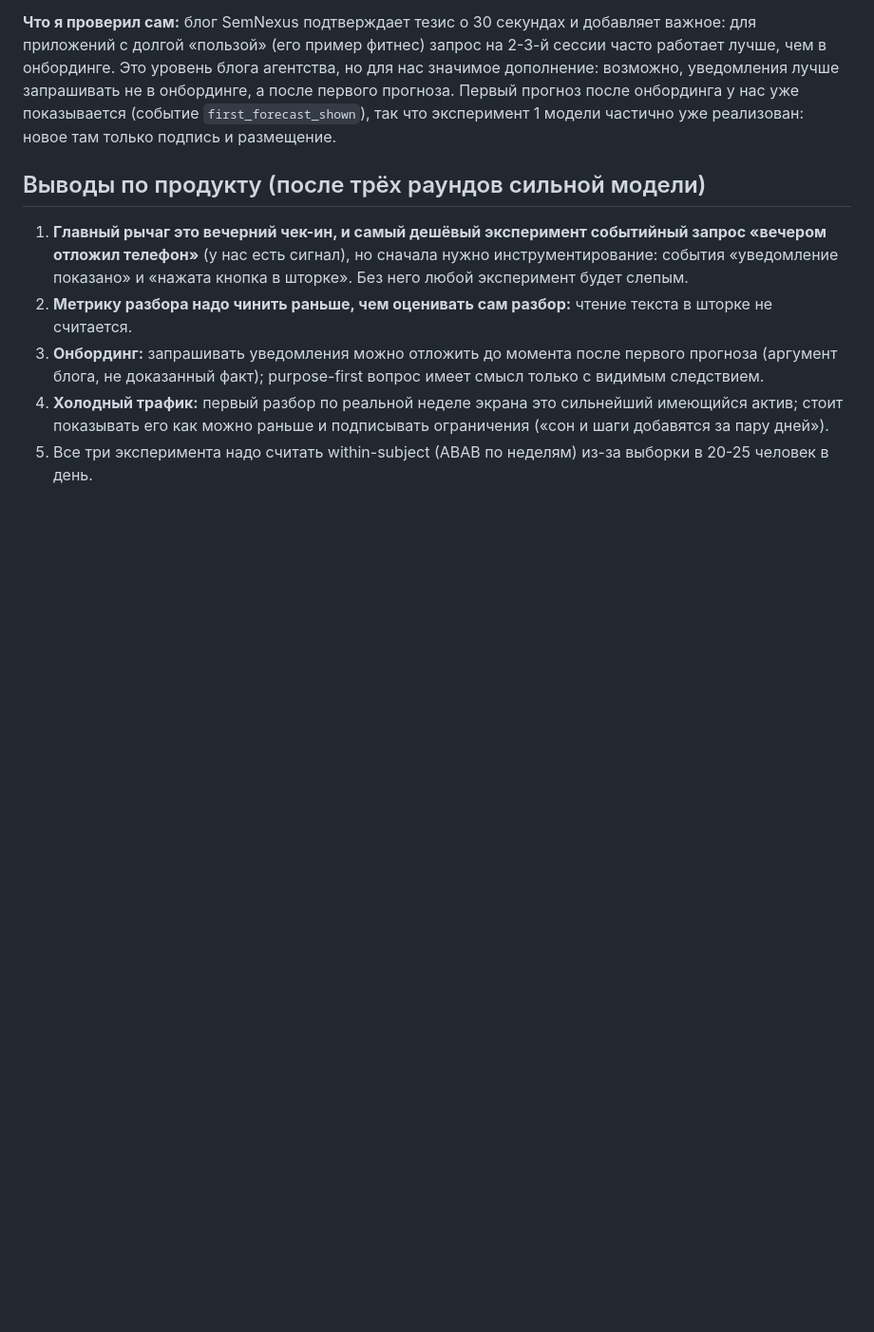
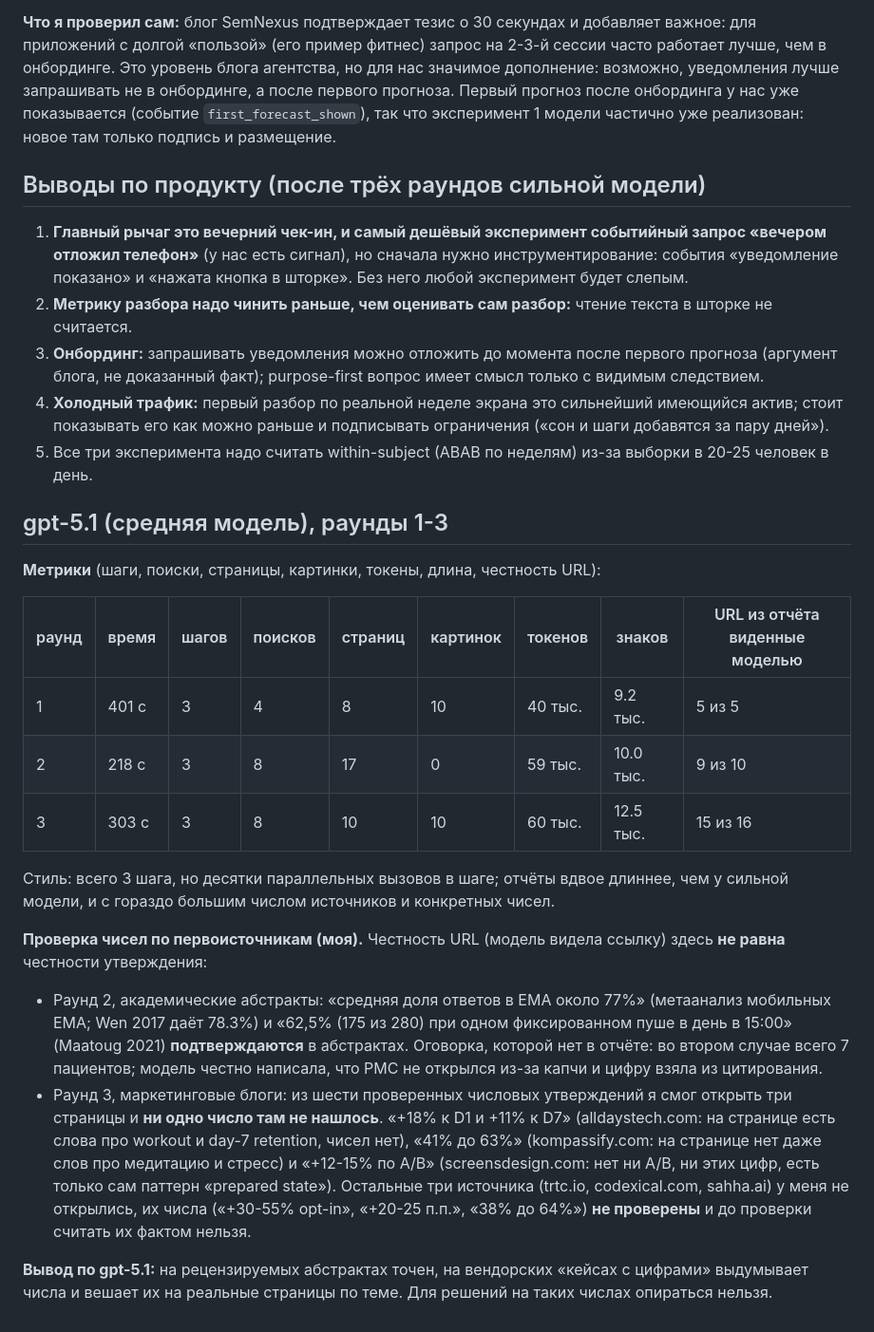
Before and after one commit to KeeGooRoomiE/sber500-companion, a Markdown page: internal-docs/dev/UX_FLOW_RESEARCH.md, the part around the change. Shown at 95% size. Rendered like a GitHub page; blank space fills up the shorter version.

Commit message:
ux research: gpt-5.1 rounds and source-level verification of its numbers

```diff
--- a/internal-docs/dev/UX_FLOW_RESEARCH.md
+++ b/internal-docs/dev/UX_FLOW_RESEARCH.md
@@ -74,3 +74,21 @@
 3. **Онбординг:** запрашивать уведомления можно отложить до момента после первого прогноза (аргумент блога, не доказанный факт); purpose-first вопрос имеет смысл только с видимым следствием.
 4. **Холодный трафик:** первый разбор по реальной неделе экрана это сильнейший имеющийся актив; стоит показывать его как можно раньше и подписывать ограничения («сон и шаги добавятся за пару дней»).
 5. Все три эксперимента надо считать within-subject (ABAB по неделям) из-за выборки в 20-25 человек в день.
+
+## gpt-5.1 (средняя модель), раунды 1-3
+
+**Метрики** (шаги, поиски, страницы, картинки, токены, длина, честность URL):
+
+| раунд | время | шагов | поисков | страниц | картинок | токенов | знаков | URL из отчёта виденные моделью |
+|---|---|---|---|---|---|---|---|---|
+| 1 | 401 с | 3 | 4 | 8 | 10 | 40 тыс. | 9.2 тыс. | 5 из 5 |
+| 2 | 218 с | 3 | 8 | 17 | 0 | 59 тыс. | 10.0 тыс. | 9 из 10 |
+| 3 | 303 с | 3 | 8 | 10 | 10 | 60 тыс. | 12.5 тыс. | 15 из 16 |
+
+Стиль: всего 3 шага, но десятки параллельных вызовов в шаге; отчёты вдвое длиннее, чем у сильной модели, и с гораздо большим числом источников и конкретных чисел.
+
+**Проверка чисел по первоисточникам (моя).** Честность URL (модель видела ссылку) здесь **не равна** честности утверждения:
+- Раунд 2, академические абстракты: «средняя доля ответов в EMA около 77%» (метаанализ мобильных EMA; Wen 2017 даёт 78.3%) и «62,5% (175 из 280) при одном фиксированном пуше в день в 15:00» (Maatoug 2021) **подтверждаются** в абстрактах. Оговорка, которой нет в отчёте: во втором случае всего 7 пациентов; модель честно написала, что PMC не открылся из-за капчи и цифру взяла из цитирования.
+- Раунд 3, маркетинговые блоги: из шести проверенных числовых утверждений я смог открыть три страницы и **ни одно число там не нашлось**. «+18% к D1 и +11% к D7» (alldaystech.com: на странице есть слова про workout и day-7 retention, чисел нет), «41% до 63%» (kompassify.com: на странице нет даже слов про медитацию и стресс) и «+12-15% по A/B» (screensdesign.com: нет ни A/B, ни этих цифр, есть только сам паттерн «prepared state»). Остальные три источника (trtc.io, codexical.com, sahha.ai) у меня не открылись, их числа («+30-55% opt-in», «+20-25 п.п.», «38% до 64%») **не проверены** и до проверки считать их фактом нельзя.
+
+**Вывод по gpt-5.1:** на рецензируемых абстрактах точен, на вендорских «кейсах с цифрами» выдумывает числа и вешает их на реальные страницы по теме. Для решений на таких числах опираться нельзя.
```
